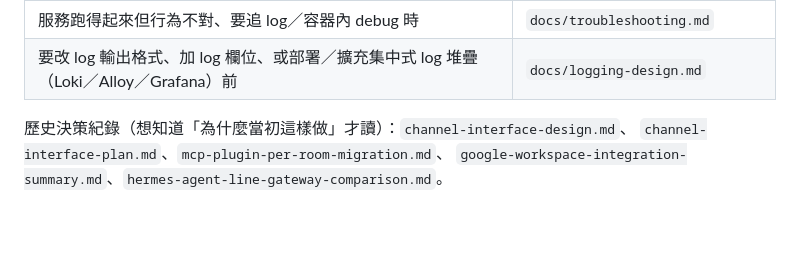
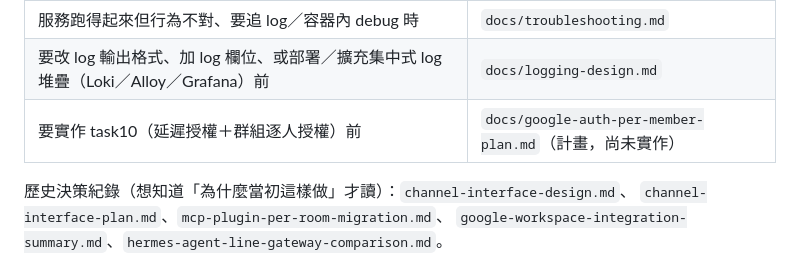
Before and after one commit to marychouchou/alice-office, a Markdown page: AGENTS.md, the part around the change. Drawn GitHub-style; blank space fills up the shorter version.

```diff
--- a/AGENTS.md
+++ b/AGENTS.md
@@ -39,6 +39,7 @@ WebFetch），不要憑記憶寫 API 呼叫——這兩個都是會改版的外
 | 不開手機 LINE 要測 end-to-end 時 | `docs/testing-paths.md` |
 | 服務跑得起來但行為不對、要追 log／容器內 debug 時 | `docs/troubleshooting.md` |
 | 要改 log 輸出格式、加 log 欄位、或部署／擴充集中式 log 堆疊（Loki／Alloy／Grafana）前 | `docs/logging-design.md` |
+| 要實作 task10（延遲授權＋群組逐人授權）前 | `docs/google-auth-per-member-plan.md`（計畫，尚未實作） |
 
 歷史決策紀錄（想知道「為什麼當初這樣做」才讀）：`channel-interface-design.md`、
 `channel-interface-plan.md`、`mcp-plugin-per-room-migration.md`、
```
Also changed, not shown: docs/google-auth-per-member-plan.md (added, +213 -0 lines).
